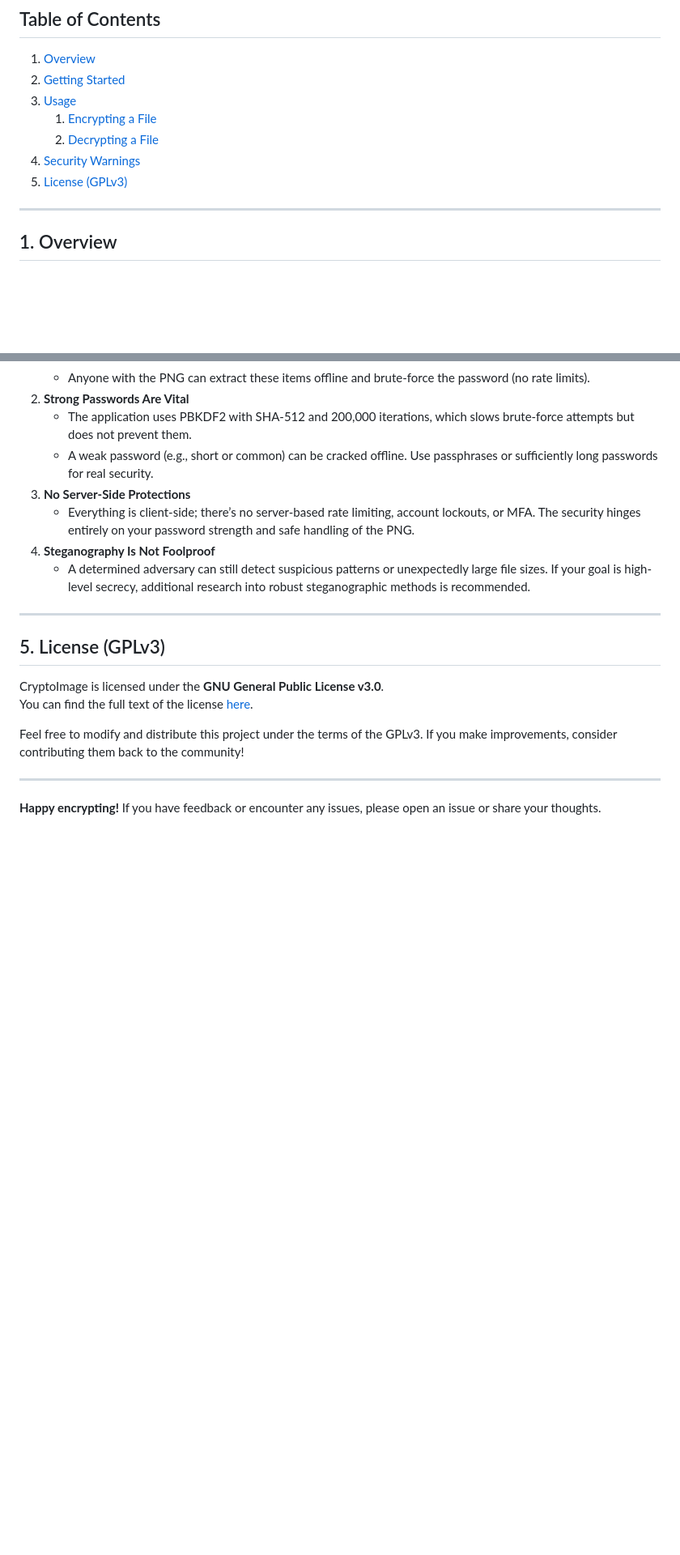
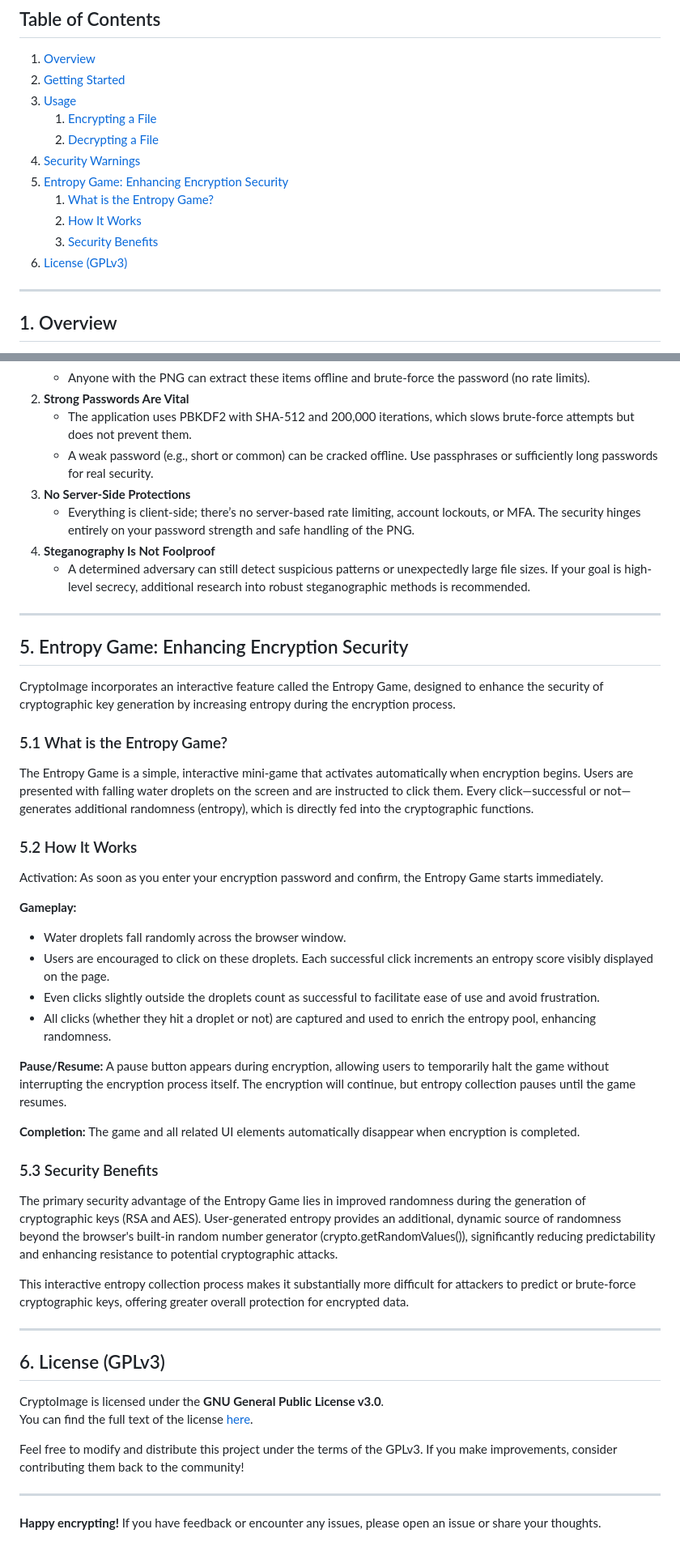
Before and after one commit to guillaumefe/cryptoimage, a Markdown page: README.md, 2 parts joined by grey strips. Shown: that part at 81% size. GitHub-like rendering; blank space fills up the shorter version.

Commit message:
Update README.md
Add Entropy Game description.

```diff
--- a/README.md
+++ b/README.md
@@ -14,7 +14,11 @@
    1. [Encrypting a File](#encrypting-a-file)
    2. [Decrypting a File](#decrypting-a-file)
 4. [Security Warnings](#security-warnings)
-5. [License (GPLv3)](#license-gplv3)
+5. [Entropy Game: Enhancing Encryption Security](#entropy-game-enhancing-encryption-security)
+   1. [What is the Entropy Game?](#51-what-is-the-entropy-game)
+   2. [How It Works](#52-how-it-works)
+   3. [Security Benefits](#53-security-benefits)
+6. [License (GPLv3)](#license-gplv3)
 
 ---
 
@@ -83,7 +87,37 @@ That’s it—there are no external dependencies or servers required. All encryp
 
 ---
 
-## 5. License (GPLv3)
+## 5. Entropy Game: Enhancing Encryption Security
+CryptoImage incorporates an interactive feature called the Entropy Game, designed to enhance the security of cryptographic key generation by increasing entropy during the encryption process.
+
+### 5.1 What is the Entropy Game?
+The Entropy Game is a simple, interactive mini-game that activates automatically when encryption begins. Users are presented with falling water droplets on the screen and are instructed to click them. Every click—successful or not—generates additional randomness (entropy), which is directly fed into the cryptographic functions.
+
+### 5.2 How It Works
+Activation:
+As soon as you enter your encryption password and confirm, the Entropy Game starts immediately.
+
+**Gameplay:**
+
+- Water droplets fall randomly across the browser window.
+- Users are encouraged to click on these droplets. Each successful click increments an entropy score visibly displayed on the page.
+- Even clicks slightly outside the droplets count as successful to facilitate ease of use and avoid frustration.
+- All clicks (whether they hit a droplet or not) are captured and used to enrich the entropy pool, enhancing randomness.
+
+**Pause/Resume:**
+A pause button appears during encryption, allowing users to temporarily halt the game without interrupting the encryption process itself. The encryption will continue, but entropy collection pauses until the game resumes.
+
+**Completion:**
+The game and all related UI elements automatically disappear when encryption is completed.
+
+### 5.3 Security Benefits
+The primary security advantage of the Entropy Game lies in improved randomness during the generation of cryptographic keys (RSA and AES). User-generated entropy provides an additional, dynamic source of randomness beyond the browser's built-in random number generator (crypto.getRandomValues()), significantly reducing predictability and enhancing resistance to potential cryptographic attacks.
+
+This interactive entropy collection process makes it substantially more difficult for attackers to predict or brute-force cryptographic keys, offering greater overall protection for encrypted data.
+
+---
+
+## 6. License (GPLv3)
 
 CryptoImage is licensed under the **GNU General Public License v3.0**.
 You can find the full text of the license [here](https://www.gnu.org/licenses/gpl-3.0.html).
```
